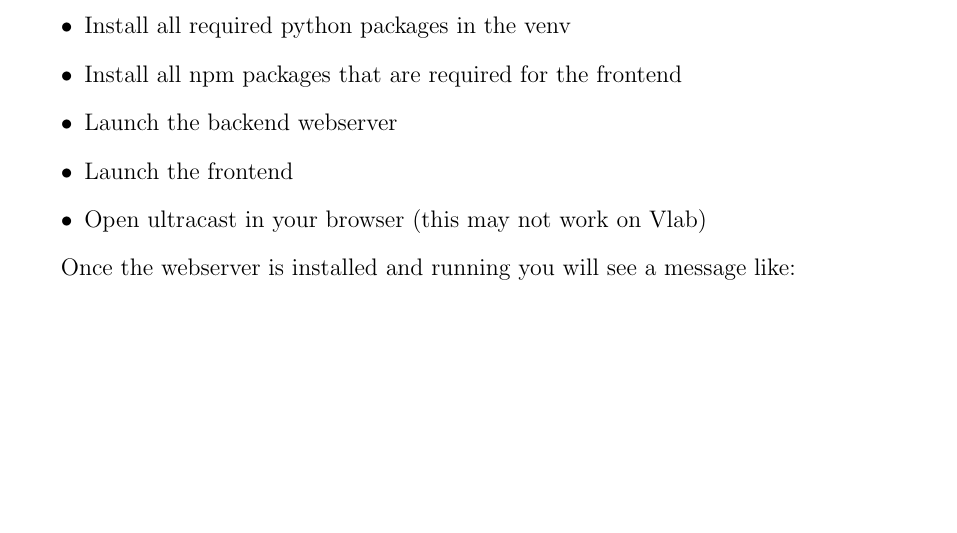
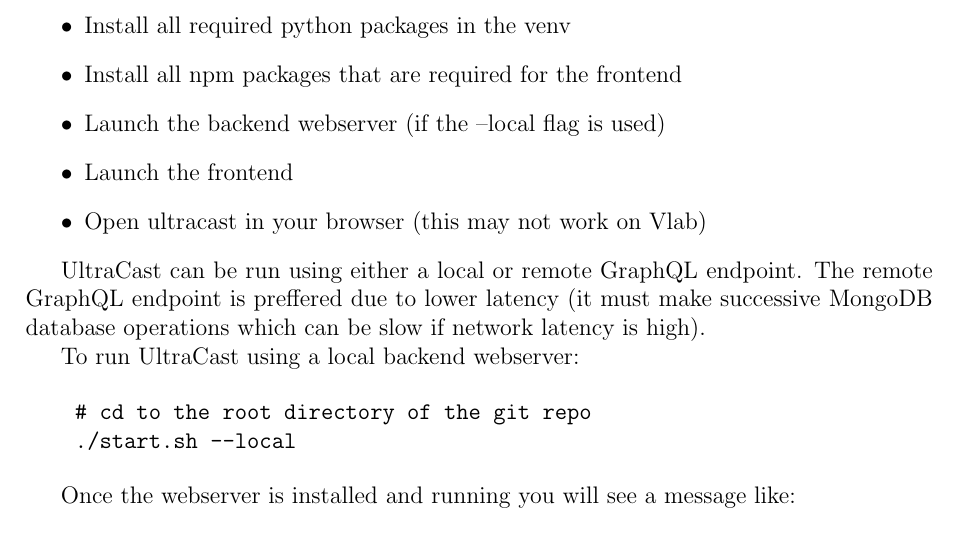
Before and after one commit to Kevinwochan/Ultracast, a LaTeX document (docs/report/sections/user_manual.tex): part of page 1 of 2, cut so that both start at the same text, the shorter picture padded with empty space. Compiled offline with pdfLaTeX.

Commit message:
Added to manual local launch

```diff
--- a/docs/report/sections/user_manual.tex
+++ b/docs/report/sections/user_manual.tex
@@ -16,10 +16,20 @@
     \item Create a python venv for the backend
     \item Install all required python packages in the venv
     \item Install all npm packages that are required for the frontend
-    \item Launch the backend webserver
+    \item Launch the backend webserver (if the --local flag is used)
     \item Launch the frontend
     \item Open ultracast in your browser (this may not work on Vlab)
 \end{itemize}
+
+UltraCast can be run using either a local or remote GraphQL endpoint.
+The remote GraphQL endpoint is preffered due to lower latency (it must make successive MongoDB database operations which can be slow if network latency is high).
+
+To run UltraCast using a local backend webserver:
+
+\begin{verbatim}
+    # cd to the root directory of the git repo
+    ./start.sh --local
+\end{verbatim}
 
 Once the webserver is installed and running you will see a message like:
 
```
Also changed, not shown: docs/report/sections/user_manual.tex (1 more changed lines).
